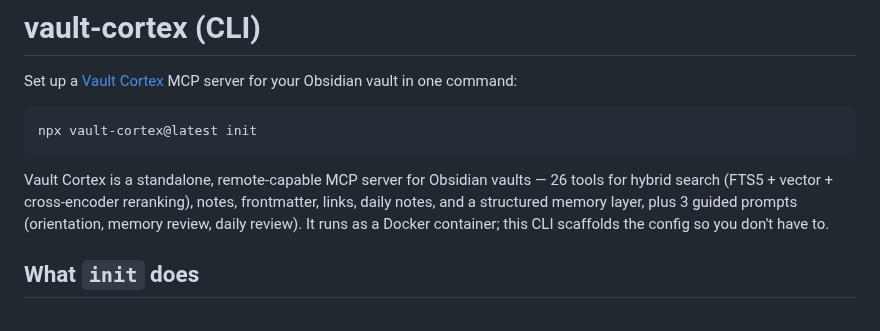
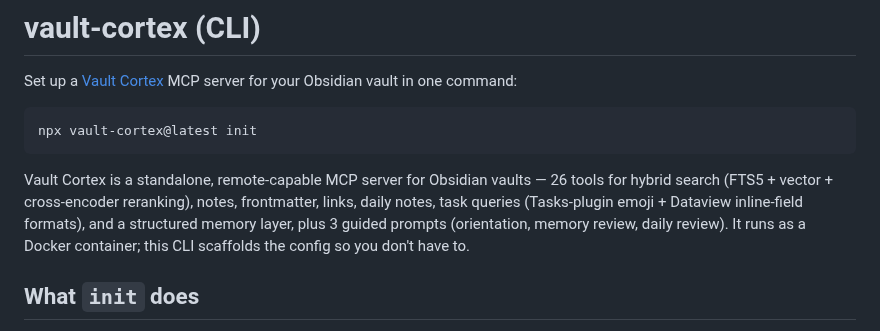
Before and after one commit to aliasunder/vault-cortex, a Markdown page: cli/README.md, the part around the change. GitHub-like rendering.

````diff
--- a/cli/README.md
+++ b/cli/README.md
@@ -8,7 +8,8 @@ npx vault-cortex@latest init
 ```
 
 Vault Cortex is a standalone, remote-capable MCP server for Obsidian vaults —
-26 tools for hybrid search (FTS5 + vector + cross-encoder reranking), notes, frontmatter, links, daily notes, and
+26 tools for hybrid search (FTS5 + vector + cross-encoder reranking), notes, frontmatter, links, daily notes,
+task queries (Tasks-plugin emoji + Dataview inline-field formats), and
 a structured memory layer, plus 3 guided prompts (orientation, memory review,
 daily review). It runs as a Docker container; this CLI scaffolds the config so
 you don't have to.
````
Also changed, not shown: ARCHITECTURE.md (+1 -0 lines), README.md (+1 -0 lines), assets/social-preview.png, 3 other files.
